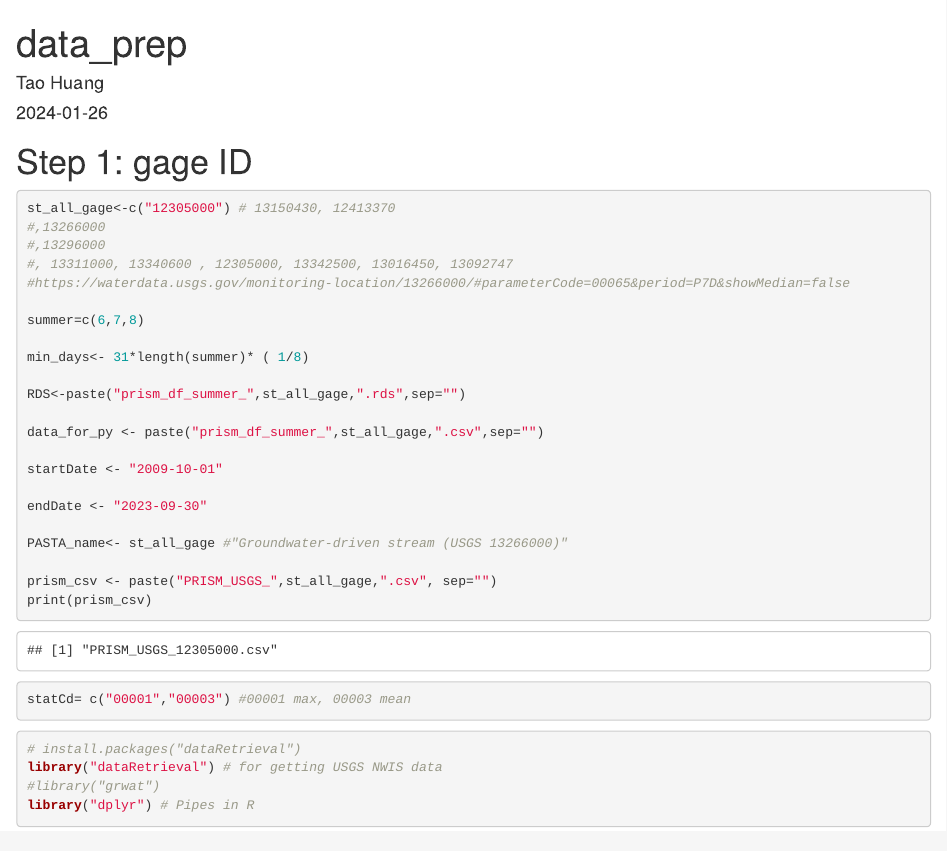
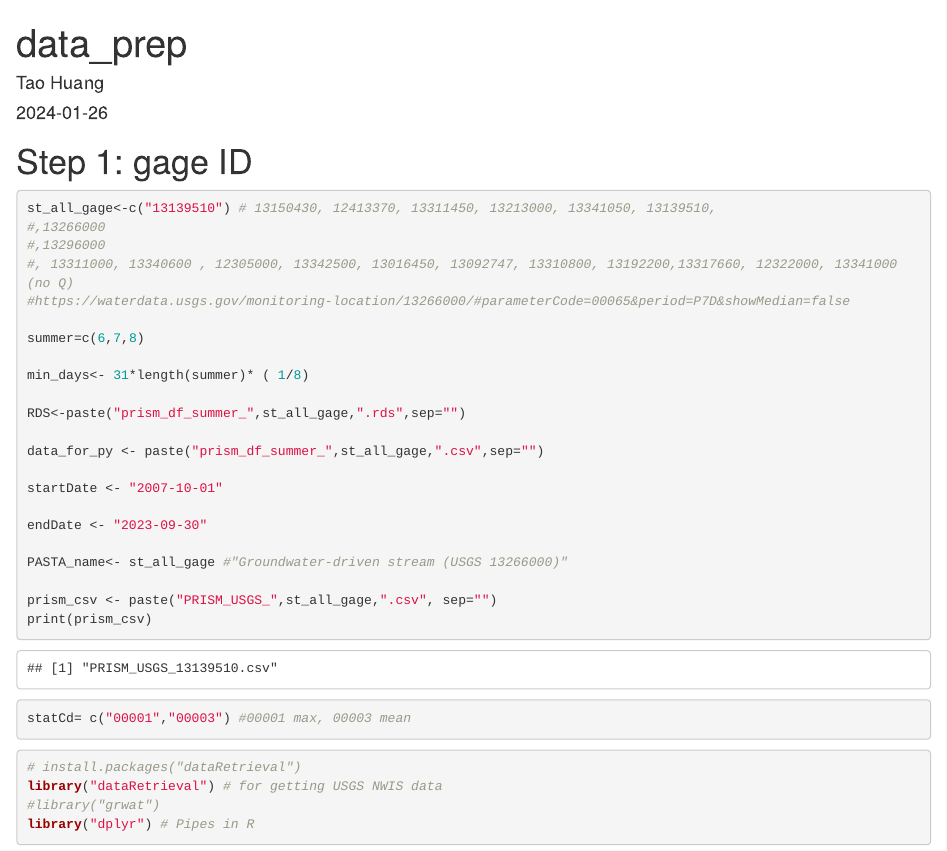
Before and after one commit to th2018/2024_ID_WQ, an R Markdown document (data_prep/data_prep_202401.Rmd): the page in a window 1100 px wide, from its top. Rendered offline with R 4.5, knitr and Pandoc, with nearby package versions; some code elsewhere in the file could not run offline.

Commit message:
Add files via upload

````diff
--- a/data_prep/data_prep_202401.Rmd
+++ b/data_prep/data_prep_202401.Rmd
@@ -7,10 +7,10 @@ output: html_document
 
 # Step 1: gage ID
 ```{r}
-st_all_gage<-c("12305000") # 13150430, 12413370
+st_all_gage<-c("13139510") # 13150430, 12413370, 13311450, 13213000, 13341050, 13139510,
 #,13266000
 #,13296000
-#, 13311000, 13340600 , 12305000, 13342500, 13016450, 13092747
+#, 13311000, 13340600 , 12305000, 13342500, 13016450, 13092747, 13310800, 13192200,13317660, 12322000, 13341000 (no Q)
 #https://waterdata.usgs.gov/monitoring-location/13266000/#parameterCode=00065&period=P7D&showMedian=false
 
 summer=c(6,7,8)
@@ -21,7 +21,7 @@ RDS<-paste("prism_df_summer_",st_all_gage,".rds",sep="")
 
 data_for_py <- paste("prism_df_summer_",st_all_gage,".csv",sep="")
 
-startDate <- "2009-10-01"
+startDate <- "2007-10-01"
 
 endDate <- "2023-09-30"
 
````
Also changed, not shown: data_prep/data_prep_202401.Rmd (2 more changed lines).
